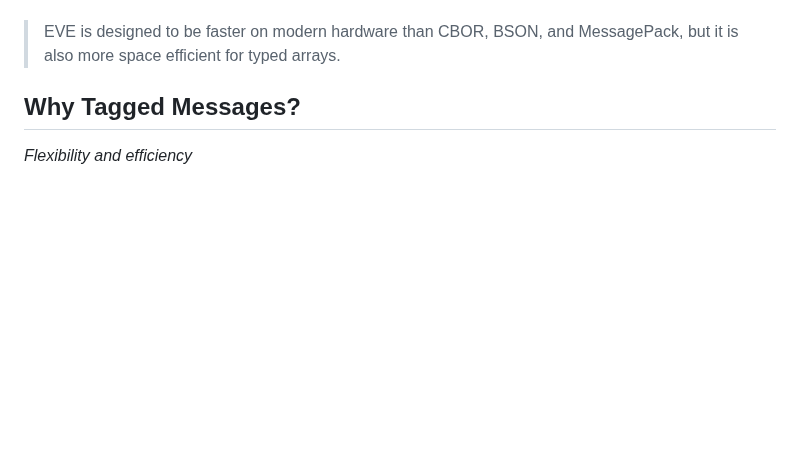
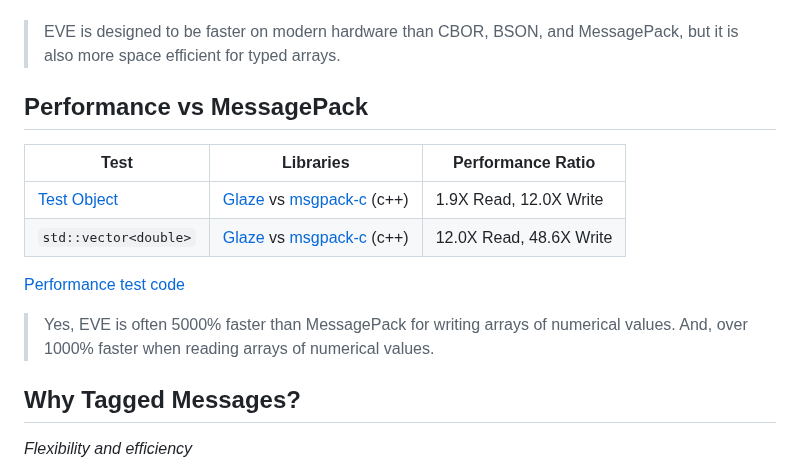
Before and after one commit to beve-org/beve, a Markdown page: README.md, the part around the change. Drawn GitHub-style; blank space fills up the shorter version.

```diff
--- a/README.md
+++ b/README.md
@@ -16,6 +16,17 @@
 - Simple, designed to be easy to integrate
 
 > EVE is designed to be faster on modern hardware than CBOR, BSON, and MessagePack, but it is also more space efficient for typed arrays.
+
+## Performance vs MessagePack
+
+| Test                                                         | Libraries                                                    | Performance Ratio       |
+| ------------------------------------------------------------ | ------------------------------------------------------------ | ----------------------- |
+| [Test Object](https://github.com/stephenberry/json_performance) | [Glaze](https://github.com/stephenberry/glaze) vs [msgpack-c](https://github.com/msgpack/msgpack-c) (c++) | 1.9X Read, 12.0X Write  |
+| `std::vector<double>`                                        | [Glaze](https://github.com/stephenberry/glaze) vs [msgpack-c](https://github.com/msgpack/msgpack-c) (c++) | 12.0X Read, 48.6X Write |
+
+[Performance test code](https://github.com/stephenberry/binary_performance)
+
+> Yes, EVE is often 5000% faster than MessagePack for writing arrays of numerical values. And, over 1000% faster when reading arrays of numerical values.
 
 ## Why Tagged Messages?
 
```
